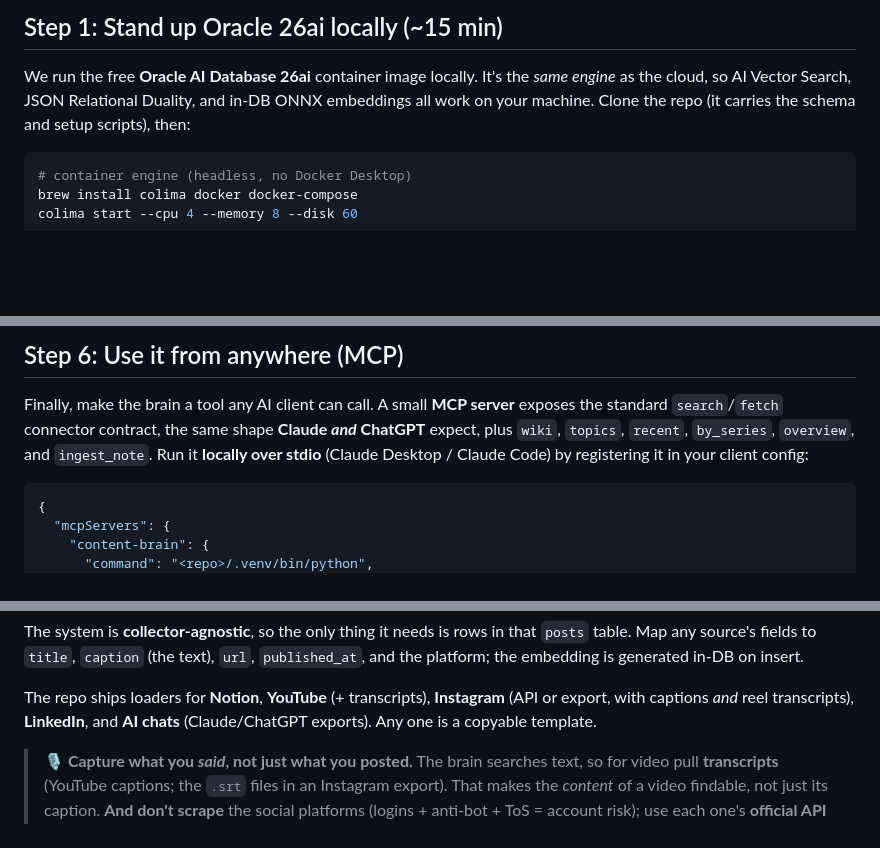
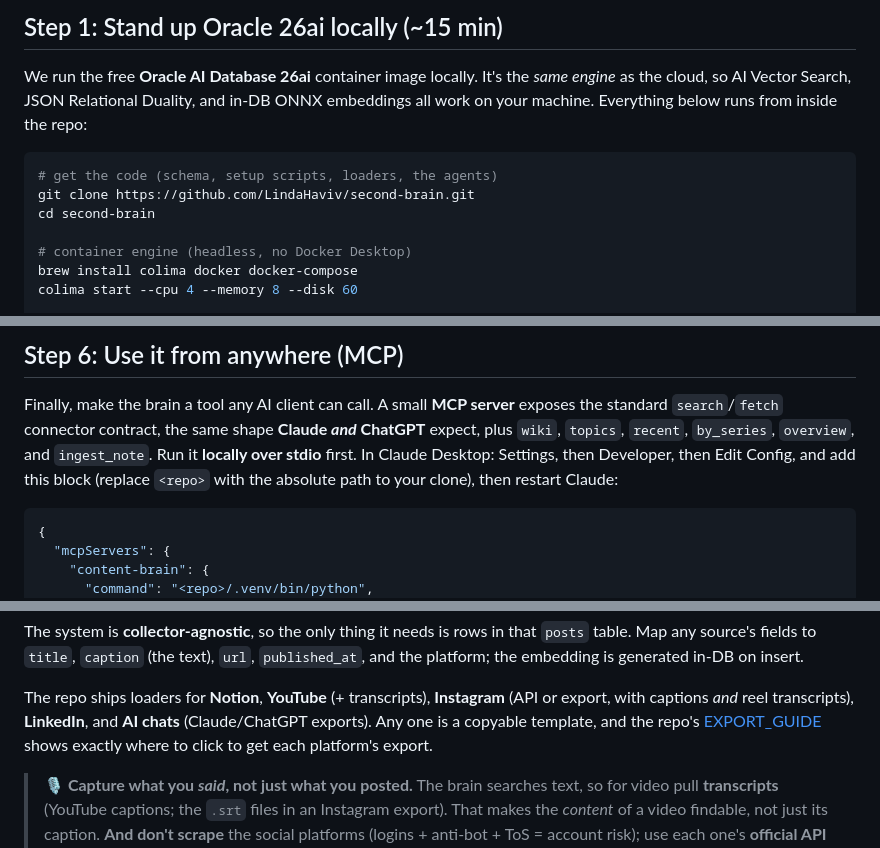
Before and after one commit to LindaHaviv/second-brain, a Markdown page: docs/BLOG.md, 3 parts joined by grey strips. Drawn GitHub-style; blank space fills up the shorter version.

Commit message:
Hand-holding pass: clone command, expected outputs, where keys come from, exact config click-path, guide links
Co-Authored-By: Claude Fable 5 <noreply@anthropic.com>

````diff
--- a/docs/BLOG.md
+++ b/docs/BLOG.md
@@ -141,9 +141,13 @@ Build it once, feed it forever.
 
 We run the free **Oracle AI Database 26ai** container image locally. It's the *same engine* as the
 cloud, so AI Vector Search, JSON Relational Duality, and in-DB ONNX embeddings all work on your
-machine. Clone the repo (it carries the schema and setup scripts), then:
+machine. Everything below runs from inside the repo:
 
 ```bash
+# get the code (schema, setup scripts, loaders, the agents)
+git clone https://github.com/LindaHaviv/second-brain.git
+cd second-brain
+
 # container engine (headless, no Docker Desktop)
 brew install colima docker docker-compose
 colima start --cpu 4 --memory 8 --disk 60
@@ -416,8 +422,9 @@ point.
 
 Finally, make the brain a tool any AI client can call. A small **MCP server** exposes the standard
 `search`/`fetch` connector contract, the same shape **Claude *and* ChatGPT** expect, plus `wiki`,
-`topics`, `recent`, `by_series`, `overview`, and `ingest_note`. Run it **locally over stdio**
-(Claude Desktop / Claude Code) by registering it in your client config:
+`topics`, `recent`, `by_series`, `overview`, and `ingest_note`. Run it **locally over stdio** first. In
+Claude Desktop: Settings, then Developer, then Edit Config, and add this block (replace `<repo>`
+with the absolute path to your clone), then restart Claude:
 
 ```json
 {
@@ -483,7 +490,9 @@ generated in-DB on insert.
 
 The repo ships loaders for **Notion**, **YouTube** (+ transcripts), **Instagram** (API or export,
 with captions *and* reel transcripts), **LinkedIn**, and **AI chats** (Claude/ChatGPT exports).
-Any one is a copyable template.
+Any one is a copyable template, and the repo's
+[EXPORT_GUIDE](https://github.com/LindaHaviv/second-brain/blob/main/docs/EXPORT_GUIDE.md) shows
+exactly where to click to get each platform's export.
 
 > **🎙️ Capture what you *said*, not just what you posted.** The brain searches text, so for video
 > pull **transcripts** (YouTube captions; the `.srt` files in an Instagram export). That makes the
````
Also changed, not shown: other parts of docs/BLOG.md (+6 -2 lines).
